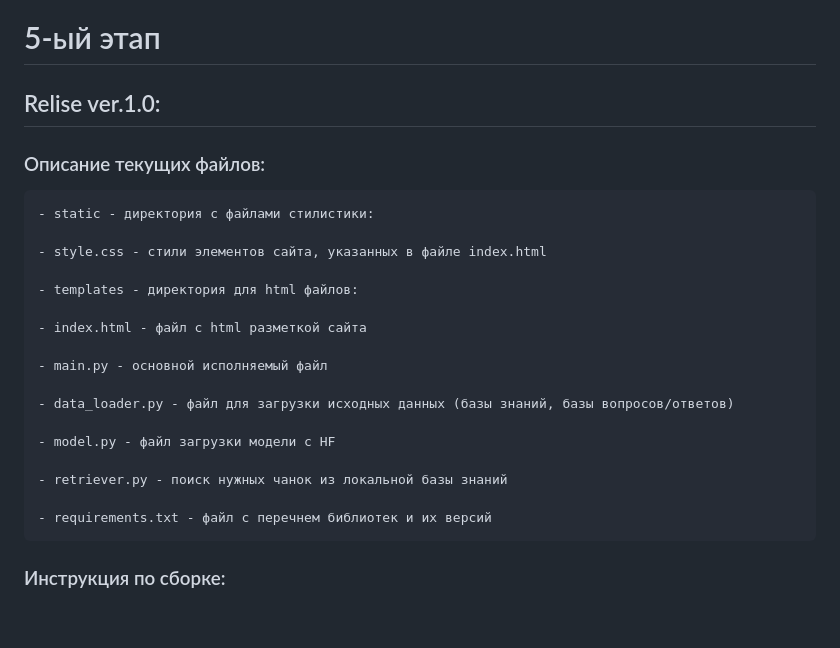
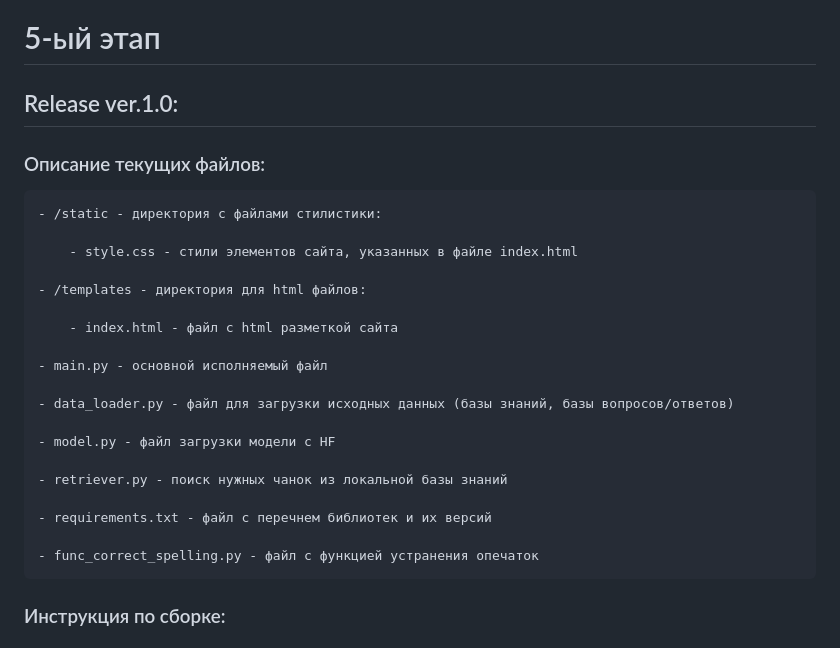
Before and after one commit to 1-Anton-1/WB, a Markdown page: README.md, the part around the change. GitHub-like rendering; blank space fills up the shorter version.

Commit message:
Исправлены опечатки в README.md
Signed-off-by: Anton <raa.akz@mail.ru>

```diff
--- a/README.md
+++ b/README.md
@@ -1,16 +1,16 @@
 # 5-ый этап
 
-## Relise ver.1.0:
+## Release ver.1.0:
 
 ### Описание текущих файлов:
 
-    - static - директория с файлами стилистики:
+    - /static - директория с файлами стилистики:
 
-	- style.css - стили элементов сайта, указанных в файле index.html
+        - style.css - стили элементов сайта, указанных в файле index.html
 
-    - templates - директория для html файлов:
+    - /templates - директория для html файлов:
 
-	- index.html - файл с html разметкой сайта
+        - index.html - файл с html разметкой сайта
 
     - main.py - основной исполняемый файл
 
@@ -21,6 +21,8 @@
     - retriever.py - поиск нужных чанок из локальной базы знаний
 
     - requirements.txt - файл с перечнем библиотек и их версий
+
+    - func_correct_spelling.py - файл с функцией устранения опечаток
 
 ### Инструкция по сборке:
 
```
